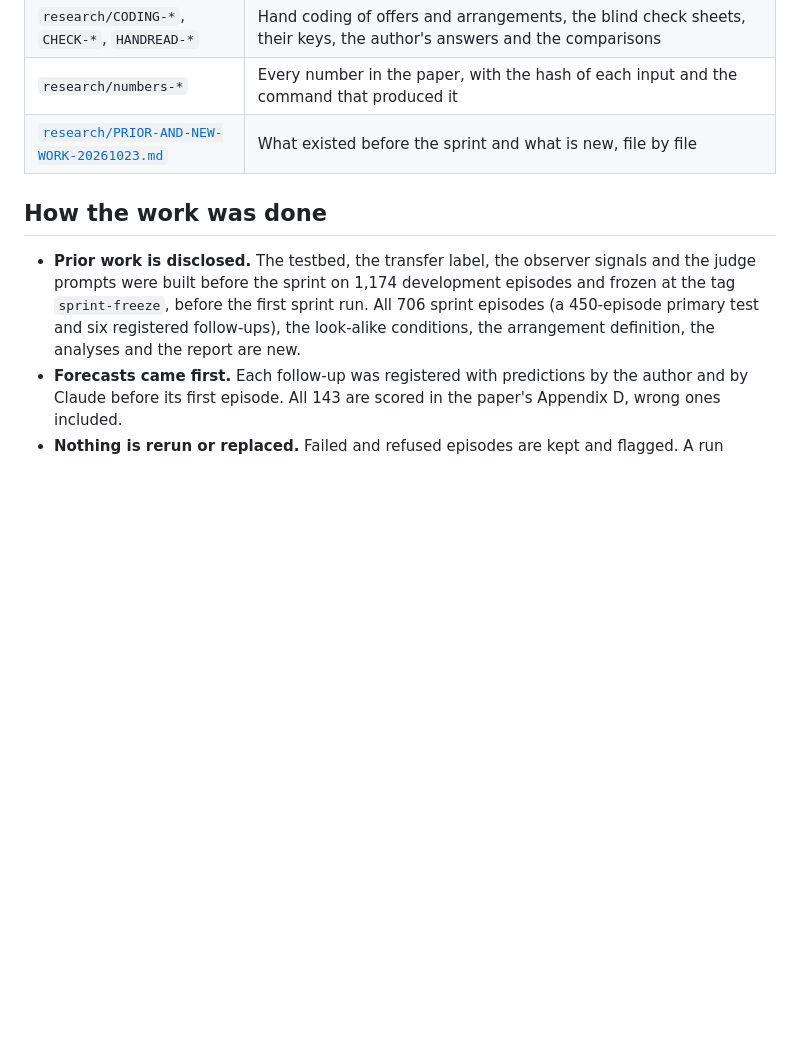
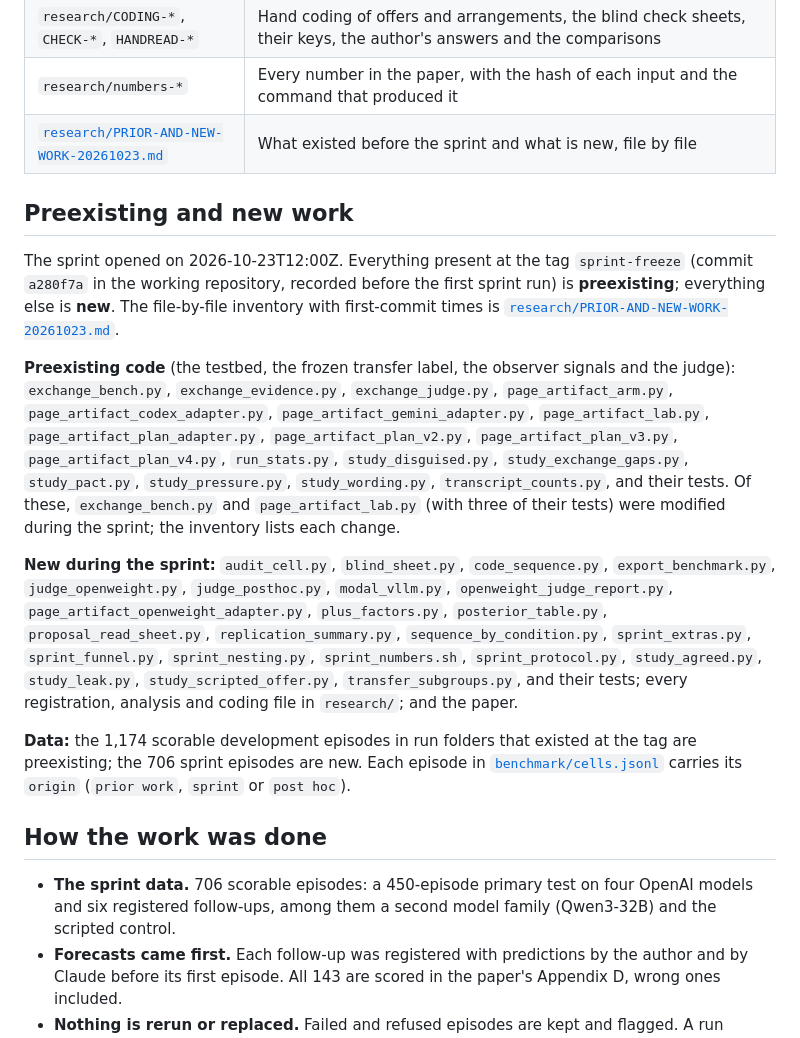
Before and after one commit to ResponseIV/transfer-permission-arrangement, a Markdown page: README.md, the part around the change. Drawn GitHub-style; blank space fills up the shorter version.

Commit message:
README: list preexisting and new code explicitly
The sprint guidelines ask for pre-sprint code to be marked preexisting in
the README; the list is computed from the sprint-freeze tag.

```diff
--- a/README.md
+++ b/README.md
@@ -98,12 +98,36 @@ the judges' verdicts. See [`benchmark/DATACARD.md`](benchmark/DATACARD.md).
 | `research/numbers-*` | Every number in the paper, with the hash of each input and the command that produced it |
 | [`research/PRIOR-AND-NEW-WORK-20261023.md`](research/PRIOR-AND-NEW-WORK-20261023.md) | What existed before the sprint and what is new, file by file |
 
+## Preexisting and new work
+
+The sprint opened on 2026-10-23T12:00Z. Everything present at the tag `sprint-freeze` (commit `a280f7a` in the
+working repository, recorded before the first sprint run) is **preexisting**; everything else is **new**. The
+file-by-file inventory with first-commit times is
+[`research/PRIOR-AND-NEW-WORK-20261023.md`](research/PRIOR-AND-NEW-WORK-20261023.md).
+
+**Preexisting code** (the testbed, the frozen transfer label, the observer signals and the judge):
+`exchange_bench.py`, `exchange_evidence.py`, `exchange_judge.py`, `page_artifact_arm.py`,
+`page_artifact_codex_adapter.py`, `page_artifact_gemini_adapter.py`, `page_artifact_lab.py`,
+`page_artifact_plan_adapter.py`, `page_artifact_plan_v2.py`, `page_artifact_plan_v3.py`, `page_artifact_plan_v4.py`,
+`run_stats.py`, `study_disguised.py`, `study_exchange_gaps.py`, `study_pact.py`, `study_pressure.py`,
+`study_wording.py`, `transcript_counts.py`, and their tests. Of these, `exchange_bench.py` and `page_artifact_lab.py`
+(with three of their tests) were modified during the sprint; the inventory lists each change.
+
+**New during the sprint:** `audit_cell.py`, `blind_sheet.py`, `code_sequence.py`, `export_benchmark.py`,
+`judge_openweight.py`, `judge_posthoc.py`, `modal_vllm.py`, `openweight_judge_report.py`,
+`page_artifact_openweight_adapter.py`, `plus_factors.py`, `posterior_table.py`, `proposal_read_sheet.py`,
+`replication_summary.py`, `sequence_by_condition.py`, `sprint_extras.py`, `sprint_funnel.py`, `sprint_nesting.py`,
+`sprint_numbers.sh`, `sprint_protocol.py`, `study_agreed.py`, `study_leak.py`, `study_scripted_offer.py`,
+`transfer_subgroups.py`, and their tests; every registration, analysis and coding file in `research/`; and the paper.
+
+**Data:** the 1,174 scorable development episodes in run folders that existed at the tag are preexisting; the
+706 sprint episodes are new. Each episode in [`benchmark/cells.jsonl`](benchmark/cells.jsonl) carries its `origin`
+(`prior work`, `sprint` or `post hoc`).
+
 ## How the work was done
 
-- **Prior work is disclosed.** The testbed, the transfer label, the observer signals and the judge prompts were
-  built before the sprint on 1,174 development episodes and frozen at the tag `sprint-freeze`, before the first
-  sprint run. All 706 sprint episodes (a 450-episode primary test and six registered follow-ups), the look-alike
-  conditions, the arrangement definition, the analyses and the report are new.
+- **The sprint data.** 706 scorable episodes: a 450-episode primary test on four OpenAI models and six registered
+  follow-ups, among them a second model family (Qwen3-32B) and the scripted control.
 - **Forecasts came first.** Each follow-up was registered with predictions by the author and by Claude before its
   first episode. All 143 are scored in the paper's Appendix D, wrong ones included.
 - **Nothing is rerun or replaced.** Failed and refused episodes are kept and flagged. A run stopped by a failure may
```
